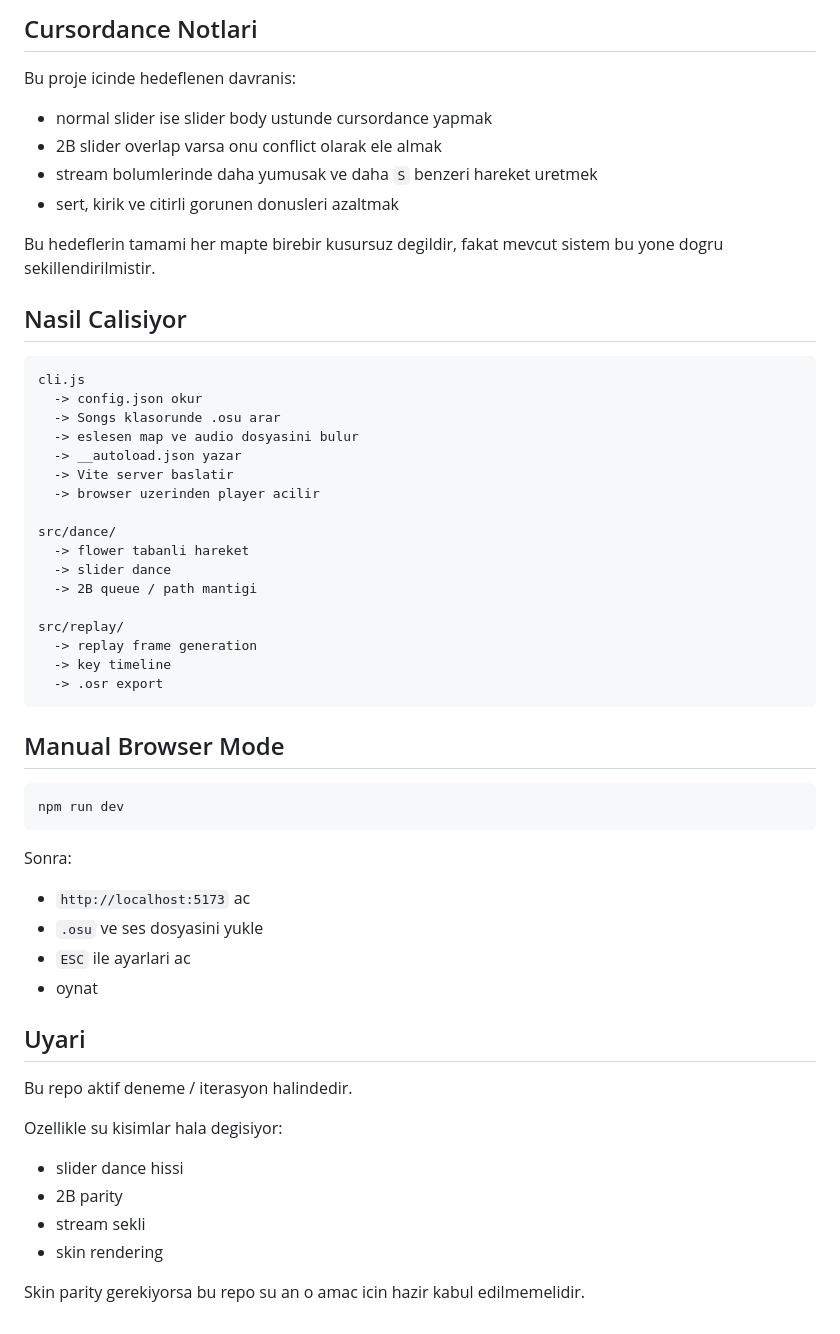
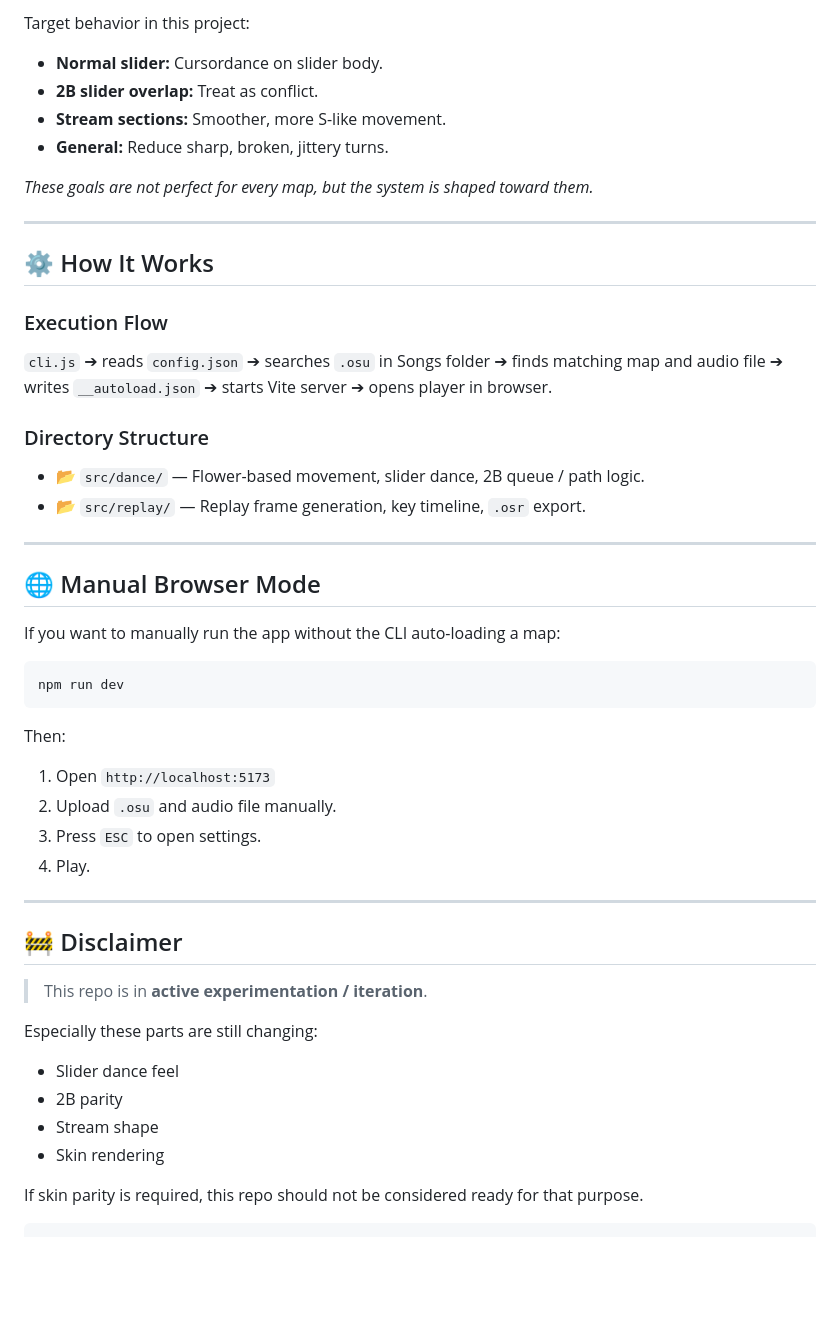
Before and after one commit to ilyaxuwu/danser-js, a Markdown page: README.md, the part around one of its changes. GitHub-like rendering; blank space fills up the shorter version.

````diff
--- a/README.md
+++ b/README.md
@@ -141,59 +145,48 @@ Replay tarafinda yapilan ana isler:
 
-## Cursordance Notlari
+Target behavior in this project:
+- **Normal slider:** Cursordance on slider body.
+- **2B slider overlap:** Treat as conflict.
+- **Stream sections:** Smoother, more S-like movement.
+- **General:** Reduce sharp, broken, jittery turns.
 
-Bu proje icinde hedeflenen davranis:
+*These goals are not perfect for every map, but the system is shaped toward them.*
 
-- normal slider ise slider body ustunde cursordance yapmak
-- 2B slider overlap varsa onu conflict olarak ele almak
-- stream bolumlerinde daha yumusak ve daha `S` benzeri hareket uretmek
-- sert, kirik ve citirli gorunen donusleri azaltmak
+---
 
-Bu hedeflerin tamami her mapte birebir kusursuz degildir, fakat mevcut sistem bu yone dogru sekillendirilmistir.
+## ⚙️ How It Works
 
-## Nasil Calisiyor
+### Execution Flow
+`cli.js` ➔ reads `config.json` ➔ searches `.osu` in Songs folder ➔ finds matching map and audio file ➔ writes `__autoload.json` ➔ starts Vite server ➔ opens player in browser.
 
-```text
-cli.js
-  -> config.json okur
-  -> Songs klasorunde .osu arar
-  -> eslesen map ve audio dosyasini bulur
-  -> __autoload.json yazar
-  -> Vite server baslatir
-  -> browser uzerinden player acilir
+### Directory Structure
+- 📂 `src/dance/` — Flower-based movement, slider dance, 2B queue / path logic.
+- 📂 `src/replay/` — Replay frame generation, key timeline, `.osr` export.
 
-src/dance/
-  -> flower tabanli hareket
-  -> slider dance
-  -> 2B queue / path mantigi
+---
 
-src/replay/
-  -> replay frame generation
-  -> key timeline
-  -> .osr export
-```
+## 🌐 Manual Browser Mode
 
-## Manual Browser Mode
-
+If you want to manually run the app without the CLI auto-loading a map:
 ```bash
 npm run dev
 ```
+Then:
+1. Open `http://localhost:5173`
+2. Upload `.osu` and audio file manually.
+3. Press `ESC` to open settings.
+4. Play.
 
-Sonra:
+---
 
-- `http://localhost:5173` ac
-- `.osu` ve ses dosyasini yukle
-- `ESC` ile ayarlari ac
-- oynat
+## 🚧 Disclaimer
 
-## Uyari
+> This repo is in **active experimentation / iteration**.
 
-Bu repo aktif deneme / iterasyon halindedir.
+Especially these parts are still changing:
+- Slider dance feel
+- 2B parity
+- Stream shape
+- Skin rendering
 
-Ozellikle su kisimlar hala degisiyor:
-
-- slider dance hissi
-- 2B parity
-- stream sekli
-- skin rendering
-
-Skin parity gerekiyorsa bu repo su an o amac icin hazir kabul edilmemelidir.
+If skin parity is required, this repo should not be considered ready for that purpose.
+```
````
Also changed, not shown: other parts of README.md (+85 -81 lines).
